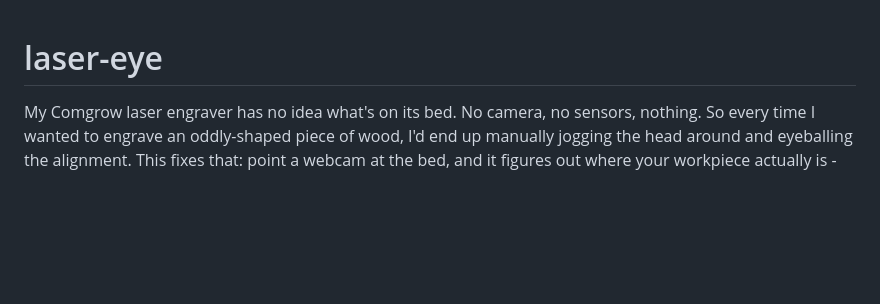
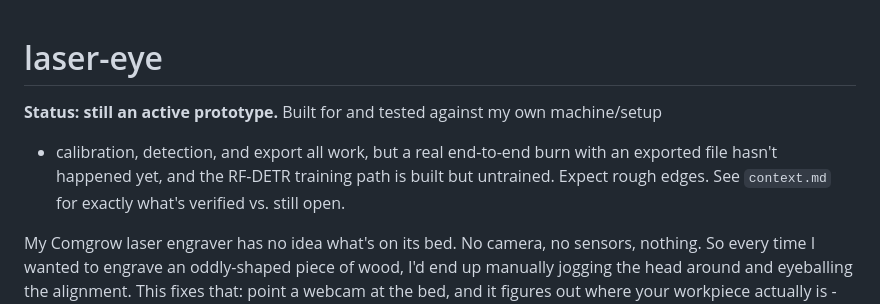
Before and after one commit to saleh-sabti/laser-eye, a Markdown page: README.md, the part around the change. Rendered like a GitHub page; blank space fills up the shorter version.

Commit message:
Note prototype status in README

```diff
--- a/README.md
+++ b/README.md
@@ -1,4 +1,9 @@
 # laser-eye
+
+**Status: still an active prototype.** Built for and tested against my own machine/setup
+- calibration, detection, and export all work, but a real end-to-end burn with an
+exported file hasn't happened yet, and the RF-DETR training path is built but untrained.
+Expect rough edges. See `context.md` for exactly what's verified vs. still open.
 
 My Comgrow laser engraver has no idea what's on its bed. No camera, no sensors, nothing.
 So every time I wanted to engrave an oddly-shaped piece of wood, I'd end up manually
```
